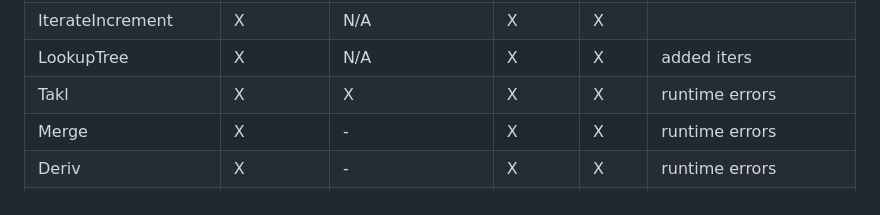
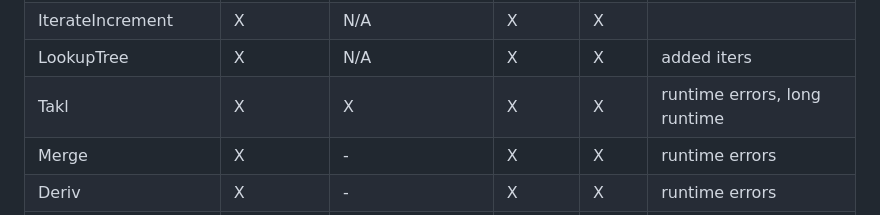
Before and after one commit to SequentCalculus/sequent-calculus-compiler, a Markdown page: Features.md, the part around the change. Drawn GitHub-style.

Commit message:
added note for takl

```diff
--- a/Features.md
+++ b/Features.md
@@ -61,7 +61,7 @@ So far, the following benchmarks are missing
 | FibonacciRecursive    | X         | N/A               | X      | X    |                                  |
 | IterateIncrement      | X         | N/A               | X      | X    |                                  |
 | LookupTree            | X         | N/A               | X      | X    | added iters                      |
-| Takl                  | X         | X                 | X      | X    | runtime errors                   |
+| Takl                  | X         | X                 | X      | X    | runtime errors, long runtime     |
 | Merge                 | X         | -                 | X      | X    | runtime errors                   |
 | Deriv                 | X         | -                 | X      | X    | runtime errors                   |
 | Divrec                | X         | -                 | X      | X    | runtime errors                   |
```
